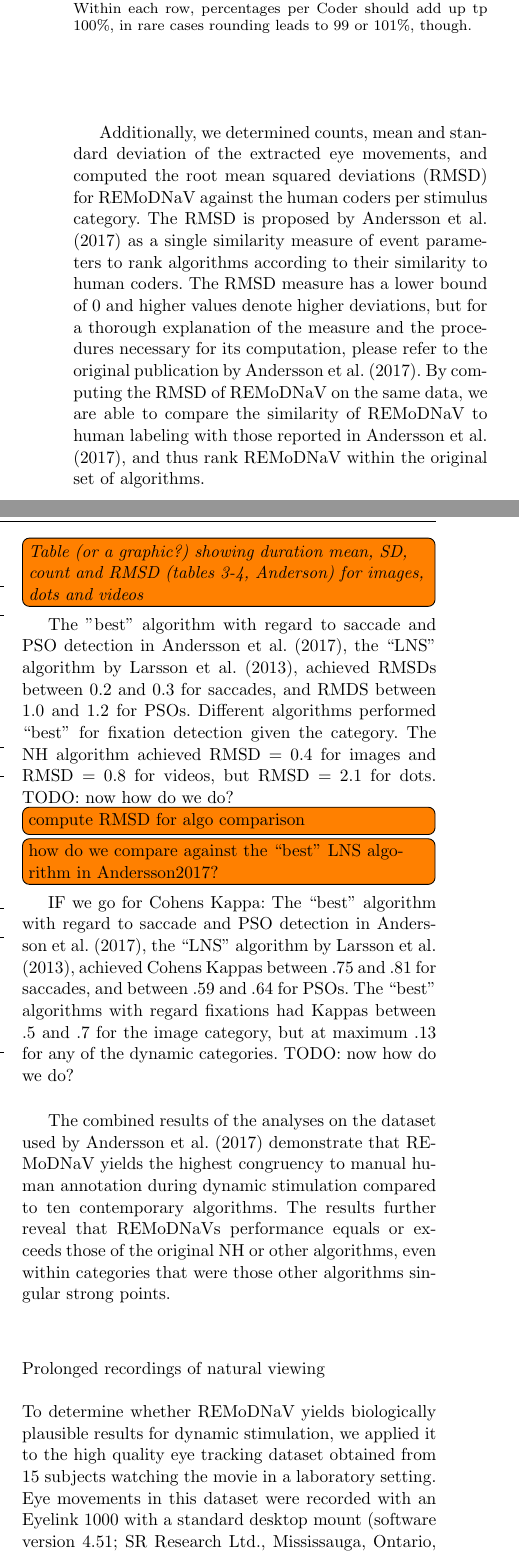
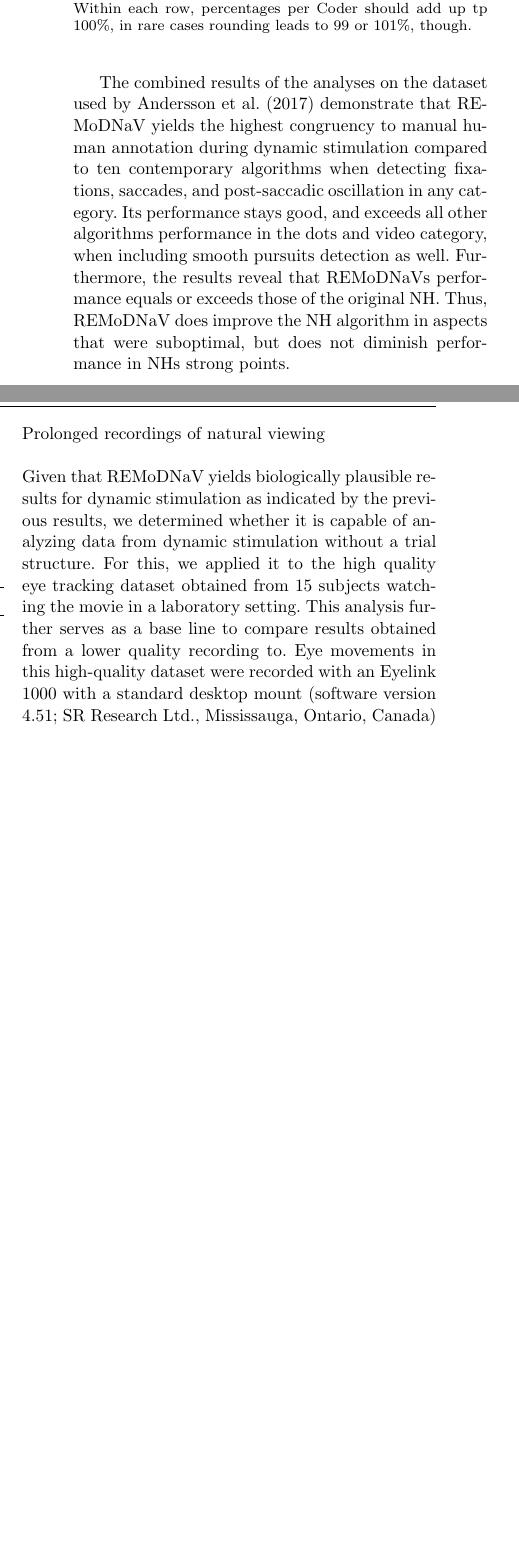
Before and after one commit to psychoinformatics-de/paper-remodnav, a LaTeX paper (main.tex): two parts of the columns of page 9 of 17 before the commit and two parts of the columns of page 8 of 16 after it, joined at a grey line, cut so that both start at the same text, the shorter picture padded with empty space. Compiled offline with pdfLaTeX.

Commit message:
TEX: rewrite results to work with the analysis we have.
For now, remove any references to Kappas, RMSDs, etc, and build up the argumentation from current results

```diff
--- a/main.tex
+++ b/main.tex
@@ -584,3 +585,4 @@
+    .73 and .7, respectively), and still good in the video category (JI of .43 and .47, respectively).\\
 
     \begin{table}[h!]
         % table caption is above the table
@@ -654,32 +656,35 @@
     %\caption{\label{fig:Mainseqs}Overview of use cases to validate to anderson dataset. Three sets of stimuli, namely, images, dots, and videos which are processed by human observers and the algorithm. Sample A shows results that show a good match between the human and algorithmic results,sample B showing acceptable results, while sample C shows a poor match. In the case of the human observers the results of each observer --- represented by either blue or red --- are superimposed onto one another. Event detection done by the algorithm additionally split saccadic events into Segment defining saccades (SD-S) and PSOs to regular and High velocity PSOs (HV-PSO)  }
 
     %\end{figure*}
-
-    Additionally, we determined counts, mean and standard deviation of the extracted eye movements, and computed the root
-    mean squared deviations (RMSD) for \remodnav against the human coders per stimulus category. The RMSD is proposed by
-    \cite{Andersson2017} as a single similarity measure of event parameters to rank algorithms according to their
-    similarity to human coders. The RMSD measure has a lower bound of 0 and higher values denote higher deviations,
-    but for a thorough explanation of the measure and the procedures necessary for its computation, please refer to the
-    original publication by \cite{Andersson2017}. By computing the RMSD of \remodnav on the same data, we are able to
-    compare the similarity of \remodnav to human labeling with those reported in \cite{Andersson2017}, and thus rank
-    \remodnav within the original set of algorithms. \todo[inline]{\textit{Table (or a graphic?) showing duration mean,
-    SD, count and RMSD (tables 3-4, Anderson) for images, dots and videos }}
-    The "best" algorithm with regard to saccade and PSO detection in \cite{Andersson2017}, the ``LNS" algorithm by
-    \cite{Larsson2013}, achieved RMSDs between 0.2 and 0.3 for saccades, and RMDS between 1.0 and 1.2 for PSOs. Different
-    algorithms performed ``best" for fixation detection given the category. The NH algorithm achieved RMSD = 0.4 for
-    images and RMSD = 0.8 for videos, but RMSD = 2.1 for dots. TODO: now how do we do?
-    \todo[inline]{compute RMSD for algo comparison}\todo[inline]{how do we compare against the ``best" LNS algorithm in
-    Andersson2017?}
-
-    IF we go for Cohens Kappa: The ``best" algorithm with regard to saccade and PSO detection in \cite{Andersson2017}, the
-    ``LNS" algorithm by \cite{Larsson2013}, achieved Cohens Kappas between .75 and .81 for saccades, and between .59 and
-    .64 for PSOs. The ``best" algorithms with regard fixations had Kappas between .5 and .7 for the image category, but
-    at maximum .13 for any of the dynamic categories. TODO: now how do we do? \\
+%
+%    Additionally, we determined counts, mean and standard deviation of the extracted eye movements, and computed the root
+%    mean squared deviations (RMSD) for \remodnav against the human coders per stimulus category. The RMSD is proposed by
+%    \cite{Andersson2017} as a single similarity measure of event parameters to rank algorithms according to their
+%    similarity to human coders. The RMSD measure has a lower bound of 0 and higher values denote higher deviations,
+%    but for a thorough explanation of the measure and the procedures necessary for its computation, please refer to the
+%    original publication by \cite{Andersson2017}. By computing the RMSD of \remodnav on the same data, we are able to
+%    compare the similarity of \remodnav to human labeling with those reported in \cite{Andersson2017}, and thus rank
+%    \remodnav within the original set of algorithms. \todo[inline]{\textit{Table (or a graphic?) showing duration mean,
+%    SD, count and RMSD (tables 3-4, Anderson) for images, dots and videos }}
+%    The "best" algorithm with regard to saccade and PSO detection in \cite{Andersson2017}, the ``LNS" algorithm by
+%    \cite{Larsson2013}, achieved RMSDs between 0.2 and 0.3 for saccades, and RMDS between 1.0 and 1.2 for PSOs. Different
+%    algorithms performed ``best" for fixation detection given the category. The NH algorithm achieved RMSD = 0.4 for
+%    images and RMSD = 0.8 for videos, but RMSD = 2.1 for dots. TODO: now how do we do?
+%    \todo[inline]{compute RMSD for algo comparison}\todo[inline]{how do we compare against the ``best" LNS algorithm in
+%    Andersson2017?}
+%
+%    IF we go for Cohens Kappa: The ``best" algorithm with regard to saccade and PSO detection in \cite{Andersson2017}, the
+%    ``LNS" algorithm by \cite{Larsson2013}, achieved Cohens Kappas between .75 and .81 for saccades, and between .59 and
+%    .64 for PSOs. The ``best" algorithms with regard fixations had Kappas between .5 and .7 for the image category, but
+%    at maximum .13 for any of the dynamic categories. TODO: now how do we do? \\
 
     The combined results of the analyses on the dataset used by \citet{Andersson2017} demonstrate that \remodnav yields
-    the highest congruency to manual human annotation during dynamic stimulation compared to ten contemporary algorithms.
-    The results further reveal that REMoDNaVs performance equals or exceeds those of the original NH or other algorithms,
-    even within categories that were those other algorithms singular strong points.
+    the highest congruency to manual human annotation during dynamic stimulation compared to ten contemporary
+    algorithms when detecting fixations, saccades, and post-saccadic oscillation in any category. Its performance
+    stays good, and exceeds all other algorithms performance in the dots and video category, when including smooth
+    pursuits detection as well. Furthermore, the results reveal that REMoDNaVs performance equals or exceeds those of
+    the original NH. Thus, \remodnav does improve the NH algorithm in aspects that were suboptimal, but does not
+    diminish performance in NHs strong points.
 
 
     %\subsubsection*{Evaluation of events}
@@ -692,9 +697,3 @@
     %\todo[inline]{\textit{Need to determine exactly which plots and tables will go here}}
     %\todo[inline]{\textit{This section contains the analysis of the main sequences -- which I assume is the meat of the thesis. The goal is to have as much information as possible be contained in figures and/or tables (and their captions). We don't pay for those, but we do pay for the main text body.}}
 
-    To determine whether \remodnav yields biologically plausible results for dynamic stimulation, we applied it to the
-    high quality eye tracking dataset obtained from 15 subjects watching the movie in a laboratory setting. Eye movements
-    in this dataset were recorded with an Eyelink 1000 with a standard desktop mount (software version 4.51; SR Research
-    Ltd., Mississauga, Ontario, Canada) and a sampling rate of 1000Hz. The movie stimulus was presented on a $522$x$294$mm
-    LCD monitor at a resolution of $1920$ x $1280$px at a viewing distance of 85cm \citep{Hanke2016}.
-    \todo[inline]{discuss: have the acquisition data in a combined, separate paragraph?} The top panel in figure
@@ -705,3 +700,6 @@
-    table \todo[inline]{TODO (have a table for fixations, saccades, PSOs as Anderson, maybe also smooth pursuits)}
-    \todo[inline]{Asim recalled Michael wanted to do those tables. I (Adina) could do them as well at one point, if
-    necessary,someone just needs to tell me}
+    Given that \remodnav yields biologically plausible results for dynamic stimulation as indicated by the previous
+    results, we determined whether it is capable of analyzing data from dynamic stimulation without a trial structure.
+    For this, we applied it to the high quality eye tracking dataset obtained from 15 subjects watching the movie in a
+    laboratory setting. This analysis further serves as a base line to compare results obtained from a lower quality
+    recording to. Eye movements in this high-quality dataset were recorded with an Eyelink 1000 with a standard desktop
+    mount (software version 4.51; SR Research Ltd., Mississauga, Ontario, Canada) and a sampling rate of 1000Hz. The
```
Also changed, not shown: main.tex (39 more changed lines).
